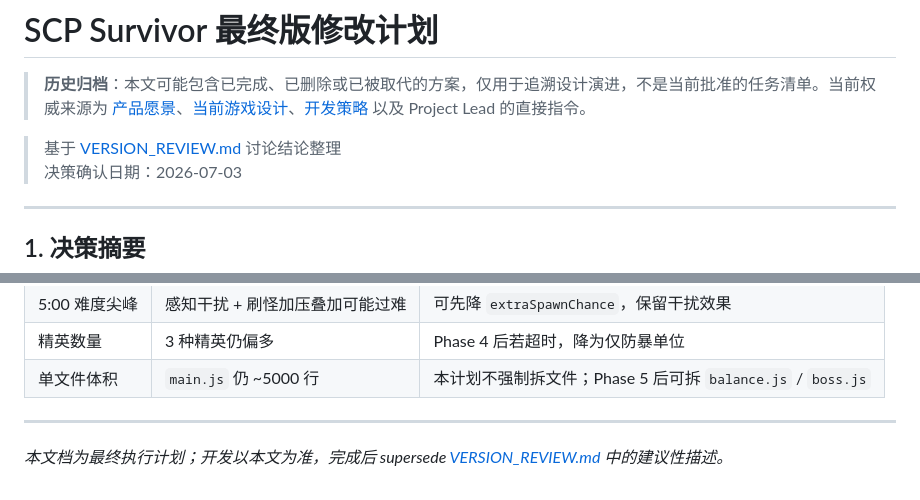
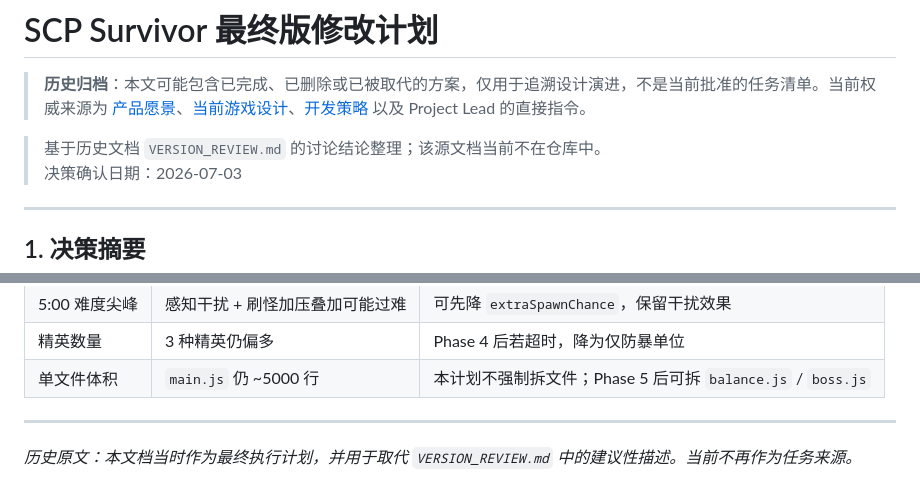
Before and after one commit to v-t-x/scp-survivor, a Markdown page: docs/archive/roadmap-1.md, 2 parts joined by grey strips. Drawn GitHub-style.

Commit message:
docs: repair links after archive move

```diff
--- a/docs/archive/roadmap-1.md
+++ b/docs/archive/roadmap-1.md
@@ -2,7 +2,7 @@
 
 > **历史归档**：本文可能包含已完成、已删除或已被取代的方案，仅用于追溯设计演进，不是当前批准的任务清单。当前权威来源为 [产品愿景](../product-vision.md)、[当前游戏设计](../design.md)、[开发策略](../development-strategy.md) 以及 Project Lead 的直接指令。
 
-> 基于 [VERSION_REVIEW.md](./VERSION_REVIEW.md) 讨论结论整理
+> 基于历史文档 `VERSION_REVIEW.md` 的讨论结论整理；该源文档当前不在仓库中。
 > 决策确认日期：2026-07-03
 
 ---
@@ -424,4 +424,4 @@ BALANCE = {
 
 ---
 
-*本文档为最终执行计划；开发以本文为准，完成后 supersede [VERSION_REVIEW.md](./VERSION_REVIEW.md) 中的建议性描述。*
+*历史原文：本文档当时作为最终执行计划，并用于取代 `VERSION_REVIEW.md` 中的建议性描述。当前不再作为任务来源。*
```
Also changed, not shown: CHANGELOG.md (+1 -1 lines), docs/archive/v1.0-notes.md (+1 -1 lines).
